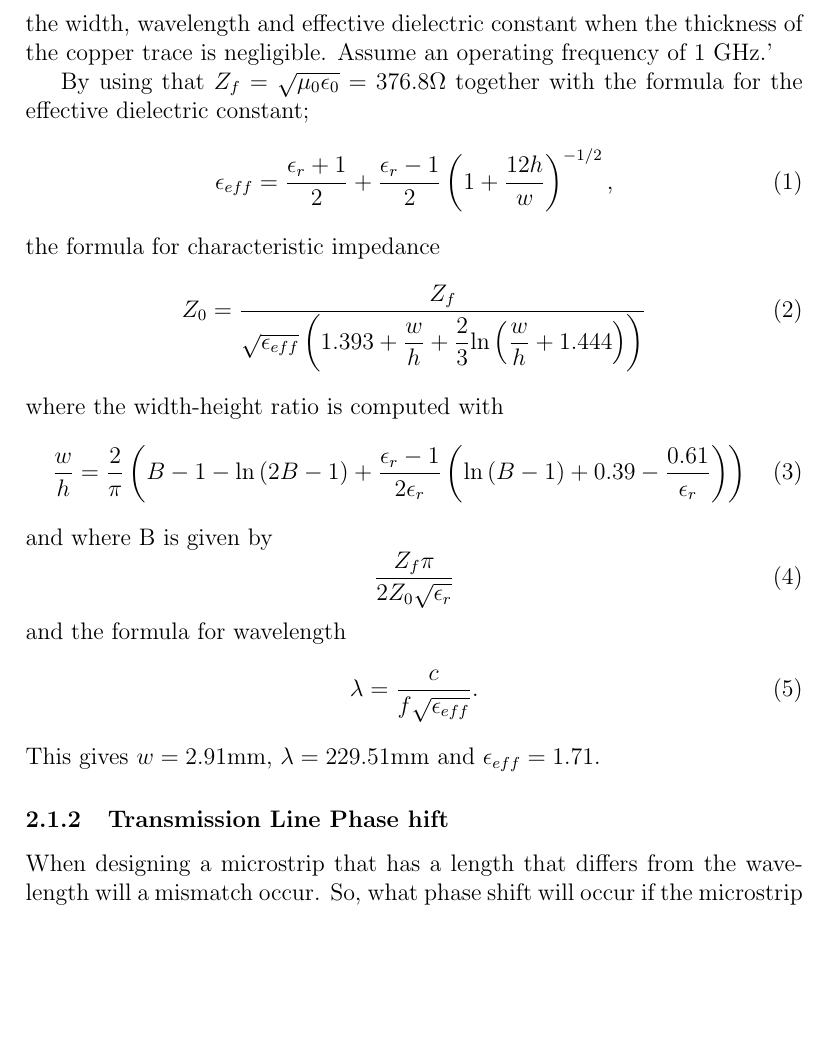
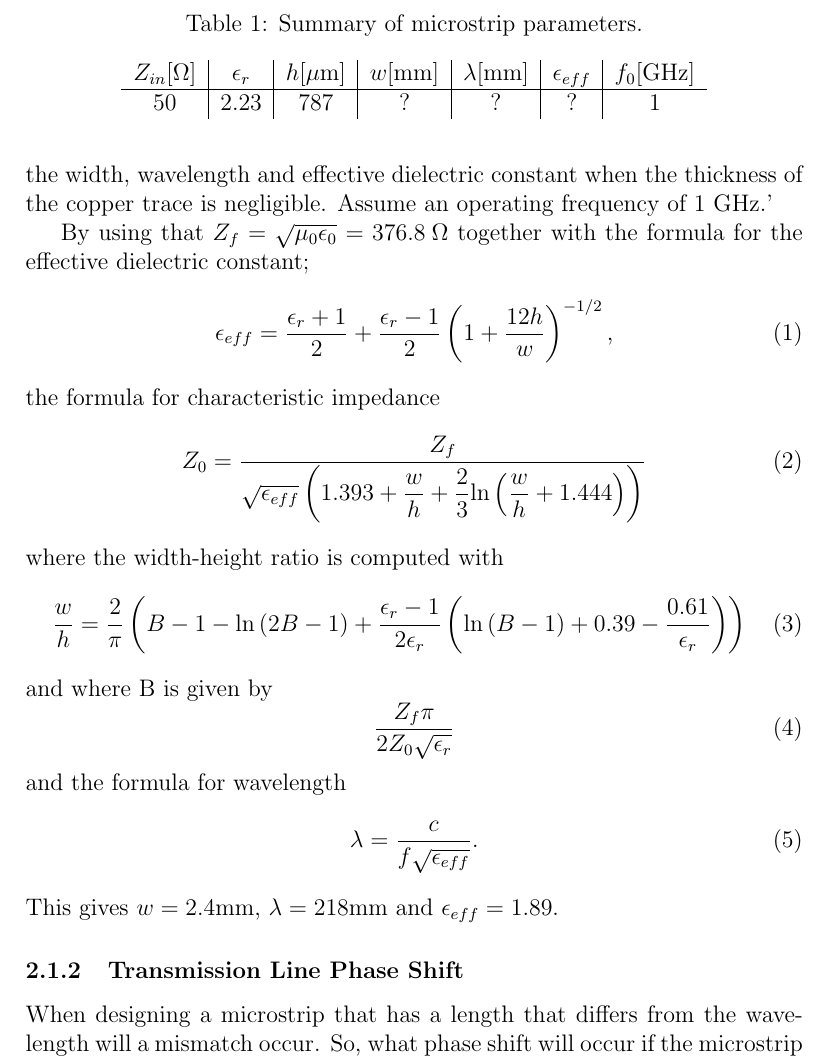
Before and after one commit to Risca/TNE060_-_RF_electronics, a LaTeX paper (report/report.tex, which reads report/theory_lab1.tex): part of page 4 of 21 before the commit and part of page 4 of 22 after it, cut at the place of the change, the shorter picture padded with empty space. Compiled offline with pdfLaTeX.

```diff
--- a/report/theory_lab1.tex
+++ b/report/theory_lab1.tex
@@ -7,7 +7,17 @@
 The microstrip that was analysed was defined in problem 2.13 in [TODO: Ref to text book.] as
 `It is desired to construct a 50 $\Omega$ microstrip line. The relative dielectric constant is 2.23 and the board height is h = 787 $\mu \text{m.}$ Find the width, wavelength and effective dielectric constant when the thickness of the copper trace is negligible. Assume an operating frequency of 1 GHz.'
 
-By using that $Z_{f} = \sqrt{\mu_{0} \epsilon_{0}} = 376.8 \Omega$ together with the formula for the effective dielectric constant;
+\begin{table}\label{table: Lab1 Microstrip parameters}
+    \centering
+    \caption{Summary of microstrip parameters.}
+    \begin{tabular}{c | c | c | c | c | c | c}
+        $Z_{in} [\Omega]$ & $\epsilon_r $ & $h [\mu \text{m}]$ & $w [\text{mm}]$ & $\lambda [\text{mm}]$ & $\epsilon_{eff}$ & $f_0 [\text{GHz}]$\\
+        \hline
+         50 & 2.23 & 787 & ? & ? & ? & 1
+    \end{tabular}
+\end{table}
+
+By using that $Z_{f} = \sqrt{\mu_{0} \epsilon_{0}} = 376.8\:\Omega$ together with the formula for the effective dielectric constant;
 \begin{equation}
 	\epsilon_{eff} = \dfrac{\epsilon_{r} + 1}{2} + \dfrac{\epsilon_{r} - 1}{2} \left(1 + {\dfrac{12 h}{w}} \right)^{-1/2} \text ,
 \end{equation}
@@ -27,8 +37,8 @@
 \begin{equation}
 	\lambda = \dfrac{c}{f\sqrt{\epsilon_{eff}}}.
 \end{equation}
-This gives $w = 2.91 \text{mm}$, $\lambda = 229.51 \text{mm}$ and $\epsilon_{eff} = 1.71 \text{.}$
-\subsubsection{Transmission Line Phase hift}
+This gives $w = 2.4 \text{mm}$, $\lambda = 218 \text{mm}$ and $\epsilon_{eff} = 1.89 \text{.}$
+\subsubsection{Transmission Line Phase Shift}\label{subsubsec: Lab1 Phase Shift}
 When designing a microstrip that has a length that differs from the wavelength will a mismatch occur. So, what phase shift will occur if the microstrip given in \ref{subsubsec: Microstrip_Parameters} has a length of 15 cm?
 
 Since the wavelength is longer that the microstrip length will the phase shift be less than one period and therefore can the phase shift be calculated as
```
Also changed, not shown: report/details_lab1.tex (+23 -2 lines), report/theory_lab1.tex (4 more changed lines).
